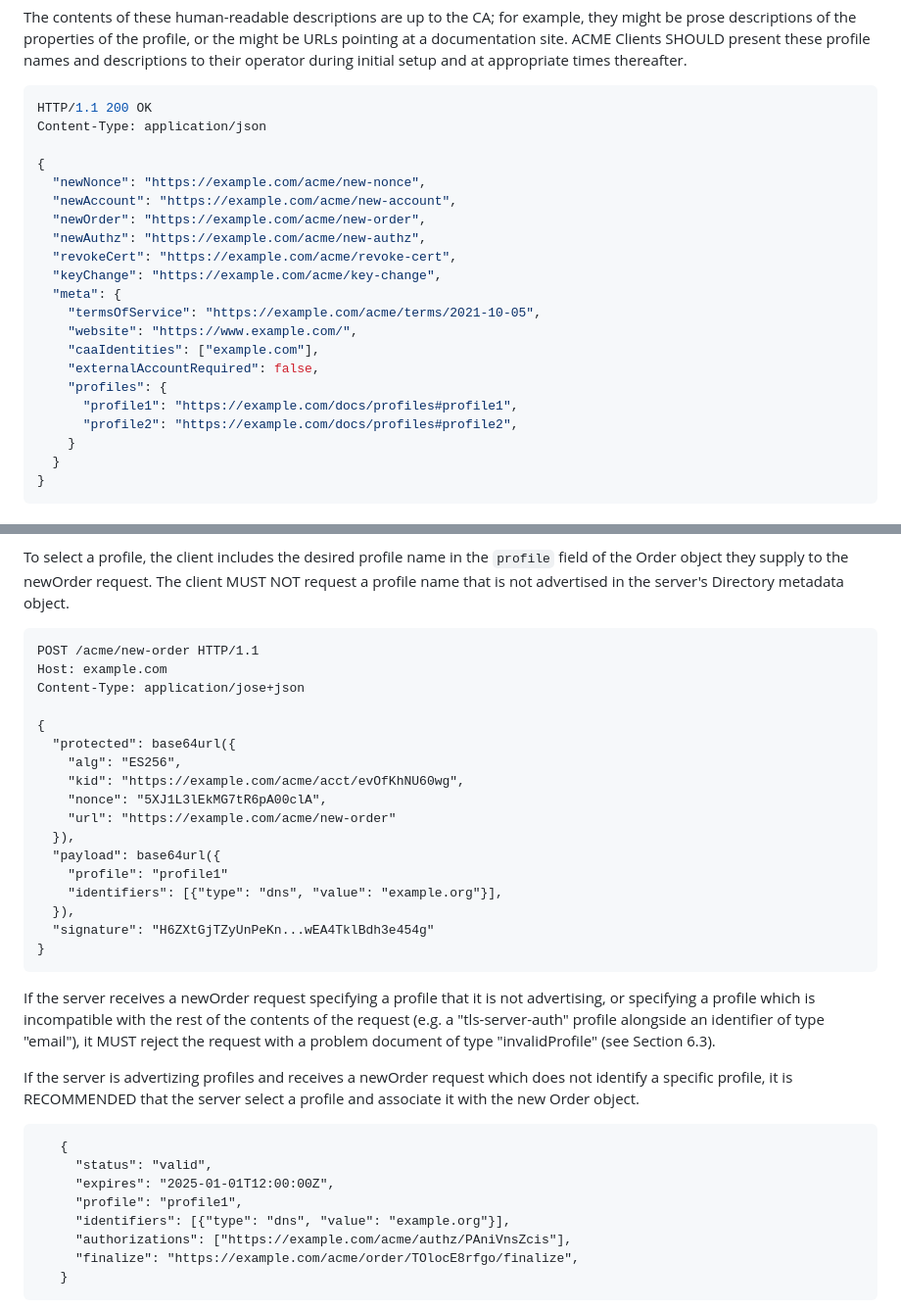
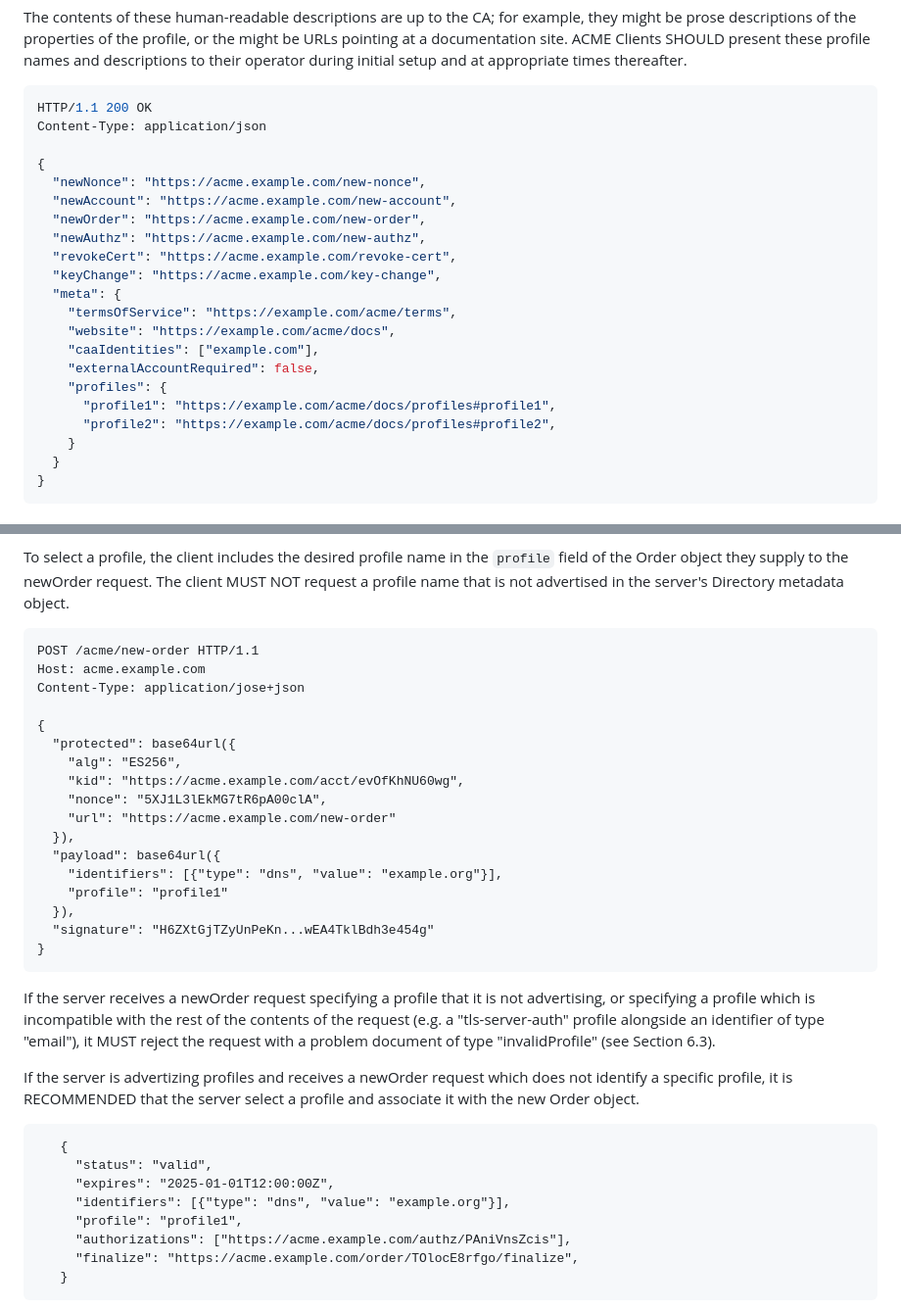
Before and after one commit to aarongable/draft-acme-profiles, a Markdown page: draft-aaron-acme-profiles.md, 2 parts joined by grey strips. Shown: that part at 98% size. GitHub-like rendering.

Commit message:
Improve example URLs in-line with feedback on ARI draft (#7)
The ARI draft received feedback that it would be better for the URLs
used in examples to be "acme.example.com", rather than
"example.com/acme". Update this document to follow that same advice.

```diff
--- a/draft-aaron-acme-profiles.md
+++ b/draft-aaron-acme-profiles.md
@@ -65,20 +65,20 @@ HTTP/1.1 200 OK
 Content-Type: application/json
 
 {
-  "newNonce": "https://example.com/acme/new-nonce",
-  "newAccount": "https://example.com/acme/new-account",
-  "newOrder": "https://example.com/acme/new-order",
-  "newAuthz": "https://example.com/acme/new-authz",
-  "revokeCert": "https://example.com/acme/revoke-cert",
-  "keyChange": "https://example.com/acme/key-change",
+  "newNonce": "https://acme.example.com/new-nonce",
+  "newAccount": "https://acme.example.com/new-account",
+  "newOrder": "https://acme.example.com/new-order",
+  "newAuthz": "https://acme.example.com/new-authz",
+  "revokeCert": "https://acme.example.com/revoke-cert",
+  "keyChange": "https://acme.example.com/key-change",
   "meta": {
-    "termsOfService": "https://example.com/acme/terms/2021-10-05",
-    "website": "https://www.example.com/",
+    "termsOfService": "https://example.com/acme/terms",
+    "website": "https://example.com/acme/docs",
     "caaIdentities": ["example.com"],
     "externalAccountRequired": false,
     "profiles": {
-      "profile1": "https://example.com/docs/profiles#profile1",
-      "profile2": "https://example.com/docs/profiles#profile2",
+      "profile1": "https://example.com/acme/docs/profiles#profile1",
+      "profile2": "https://example.com/acme/docs/profiles#profile2",
     }
   }
 }
@@ -94,19 +94,19 @@ To select a profile, the client includes the desired profile name in the `profil
 
 ~~~ text
 POST /acme/new-order HTTP/1.1
-Host: example.com
+Host: acme.example.com
 Content-Type: application/jose+json
 
 {
   "protected": base64url({
     "alg": "ES256",
-    "kid": "https://example.com/acme/acct/evOfKhNU60wg",
+    "kid": "https://acme.example.com/acct/evOfKhNU60wg",
     "nonce": "5XJ1L3lEkMG7tR6pA00clA",
-    "url": "https://example.com/acme/new-order"
+    "url": "https://acme.example.com/new-order"
   }),
   "payload": base64url({
+    "identifiers": [{"type": "dns", "value": "example.org"}],
     "profile": "profile1"
-    "identifiers": [{"type": "dns", "value": "example.org"}],
   }),
   "signature": "H6ZXtGjTZyUnPeKn...wEA4TklBdh3e454g"
 }
@@ -120,10 +120,10 @@ If the server is advertizing profiles and receives a newOrder request which does
    {
      "status": "valid",
      "expires": "2025-01-01T12:00:00Z",
+     "identifiers": [{"type": "dns", "value": "example.org"}],
      "profile": "profile1",
-     "identifiers": [{"type": "dns", "value": "example.org"}],
-     "authorizations": ["https://example.com/acme/authz/PAniVnsZcis"],
-     "finalize": "https://example.com/acme/order/TOlocE8rfgo/finalize",
+     "authorizations": ["https://acme.example.com/authz/PAniVnsZcis"],
+     "finalize": "https://acme.example.com/order/TOlocE8rfgo/finalize",
    }
 ~~~
 
```
